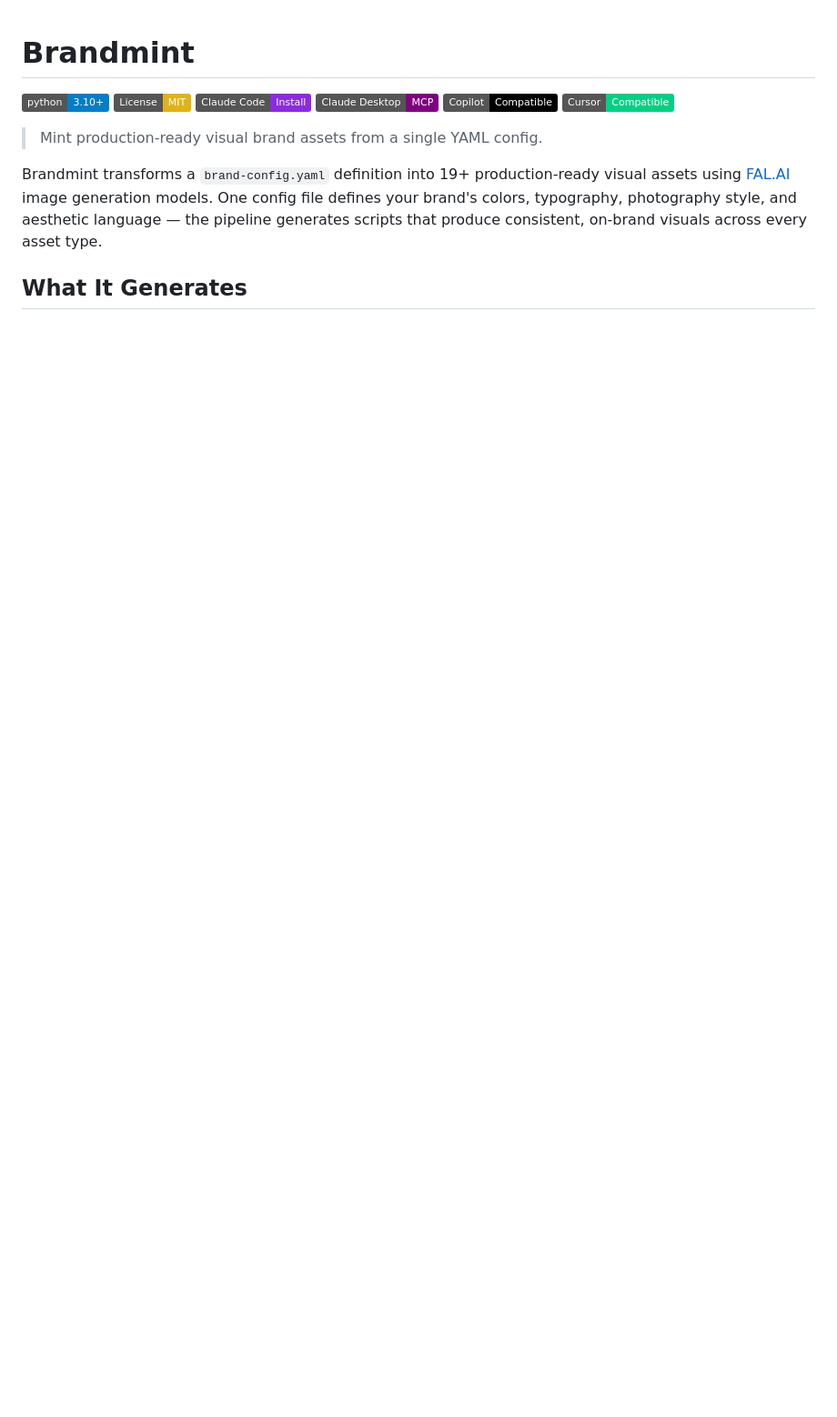
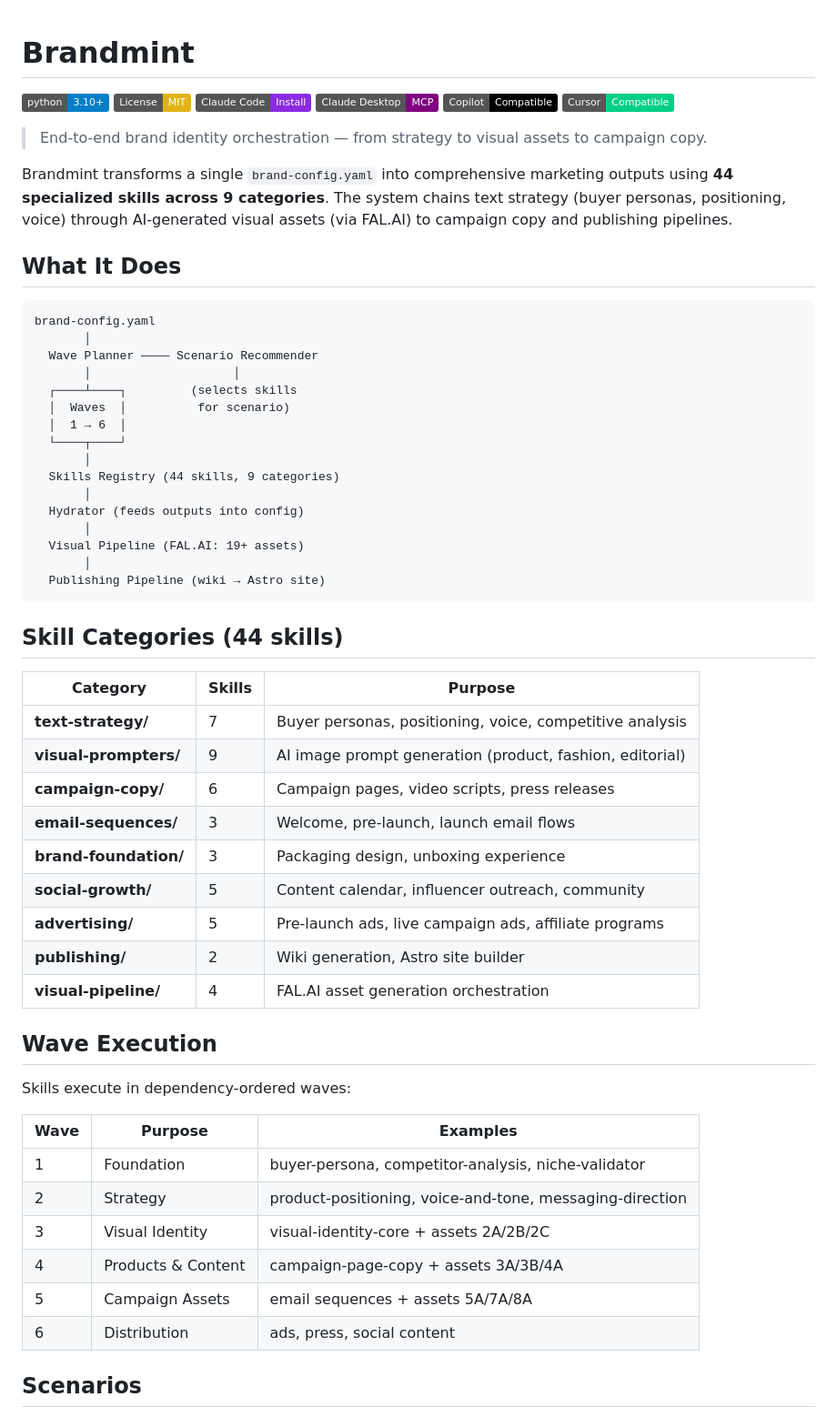
Before and after one commit to Sheshiyer/brandmint-oracle-aleph, a Markdown page: README.md, the part around one of its changes. Shown at 91% size. Rendered like a GitHub page; badges without logos; blank space fills up the shorter version.

````diff
--- a/README.md
+++ b/README.md
@@ -7,8 +7,57 @@
 [![GitHub Copilot](https://img.shields.io/badge/Copilot-Compatible-black?logo=github)](#github-copilot)
 [![Cursor IDE](https://img.shields.io/badge/Cursor-Compatible-00D084)](#cursor-ide)
 
-> Mint production-ready visual brand assets from a single YAML config.
+> End-to-end brand identity orchestration — from strategy to visual assets to campaign copy.
 
-Brandmint transforms a `brand-config.yaml` definition into 19+ production-ready visual assets using [FAL.AI](https://fal.ai) image generation models. One config file defines your brand's colors, typography, photography style, and aesthetic language — the pipeline generates scripts that produce consistent, on-brand visuals across every asset type.
+Brandmint transforms a single `brand-config.yaml` into comprehensive marketing outputs using **44 specialized skills across 9 categories**. The system chains text strategy (buyer personas, positioning, voice) through AI-generated visual assets (via FAL.AI) to campaign copy and publishing pipelines.
 
-## What It Generates
+## What It Does
+
+```
+brand-config.yaml
+       │
+  Wave Planner ──── Scenario Recommender
+       │                    │
+  ┌────┴────┐         (selects skills
+  │  Waves  │          for scenario)
+  │  1 → 6  │
+  └────┬────┘
+       │
+  Skills Registry (44 skills, 9 categories)
+       │
+  Hydrator (feeds outputs into config)
+       │
+  Visual Pipeline (FAL.AI: 19+ assets)
+       │
+  Publishing Pipeline (wiki → Astro site)
+```
+
+## Skill Categories (44 skills)
+
+| Category | Skills | Purpose |
+|----------|--------|---------|
+| **text-strategy/** | 7 | Buyer personas, positioning, voice, competitive analysis |
+| **visual-prompters/** | 9 | AI image prompt generation (product, fashion, editorial) |
+| **campaign-copy/** | 6 | Campaign pages, video scripts, press releases |
+| **email-sequences/** | 3 | Welcome, pre-launch, launch email flows |
+| **brand-foundation/** | 3 | Packaging design, unboxing experience |
+| **social-growth/** | 5 | Content calendar, influencer outreach, community |
+| **advertising/** | 5 | Pre-launch ads, live campaign ads, affiliate programs |
+| **publishing/** | 2 | Wiki generation, Astro site builder |
+| **visual-pipeline/** | 4 | FAL.AI asset generation orchestration |
+
+## Wave Execution
+
+Skills execute in dependency-ordered waves:
+
+| Wave | Purpose | Examples |
+|------|---------|----------|
+| 1 | Foundation | buyer-persona, competitor-analysis, niche-validator |
+| 2 | Strategy | product-positioning, voice-and-tone, messaging-direction |
+| 3 | Visual Identity | visual-identity-core + assets 2A/2B/2C |
+| 4 | Products & Content | campaign-page-copy + assets 3A/3B/4A |
+| 5 | Campaign Assets | email sequences + assets 5A/7A/8A |
+| 6 | Distribution | ads, press, social content |
+
+## Scenarios
+
````
Also changed, not shown: other parts of README.md (+61 -63 lines).
